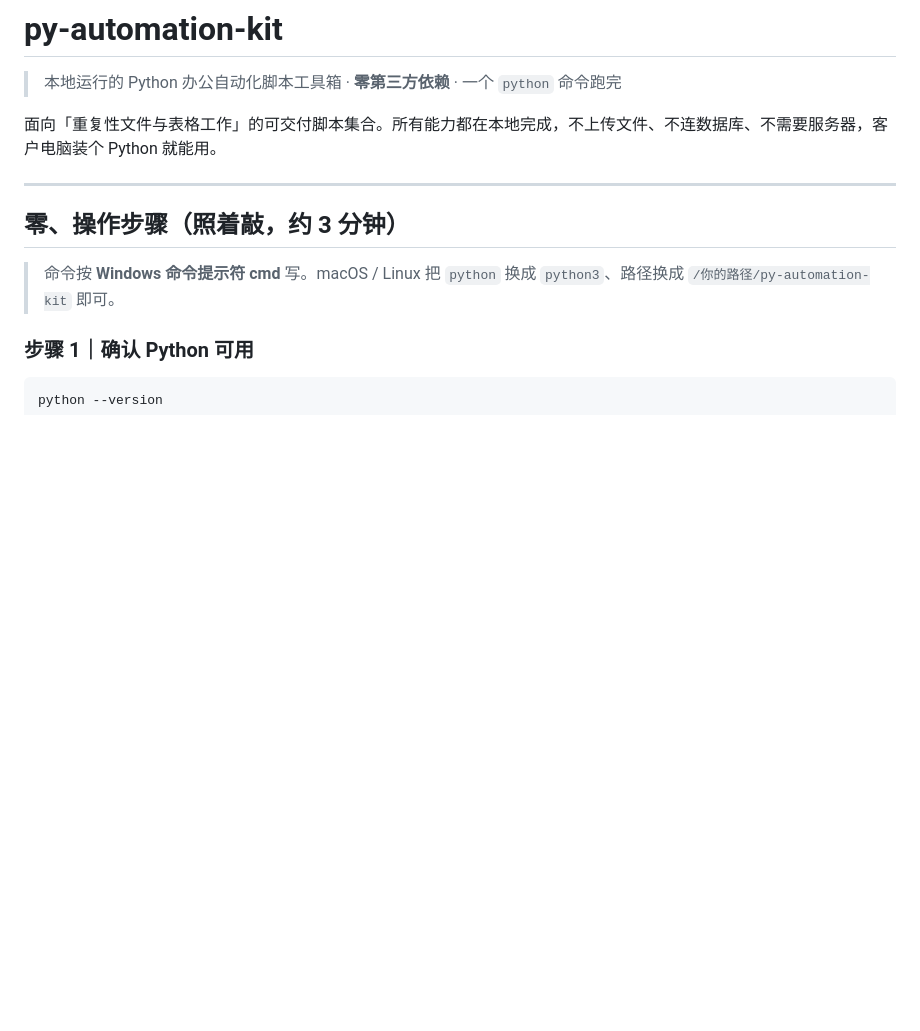
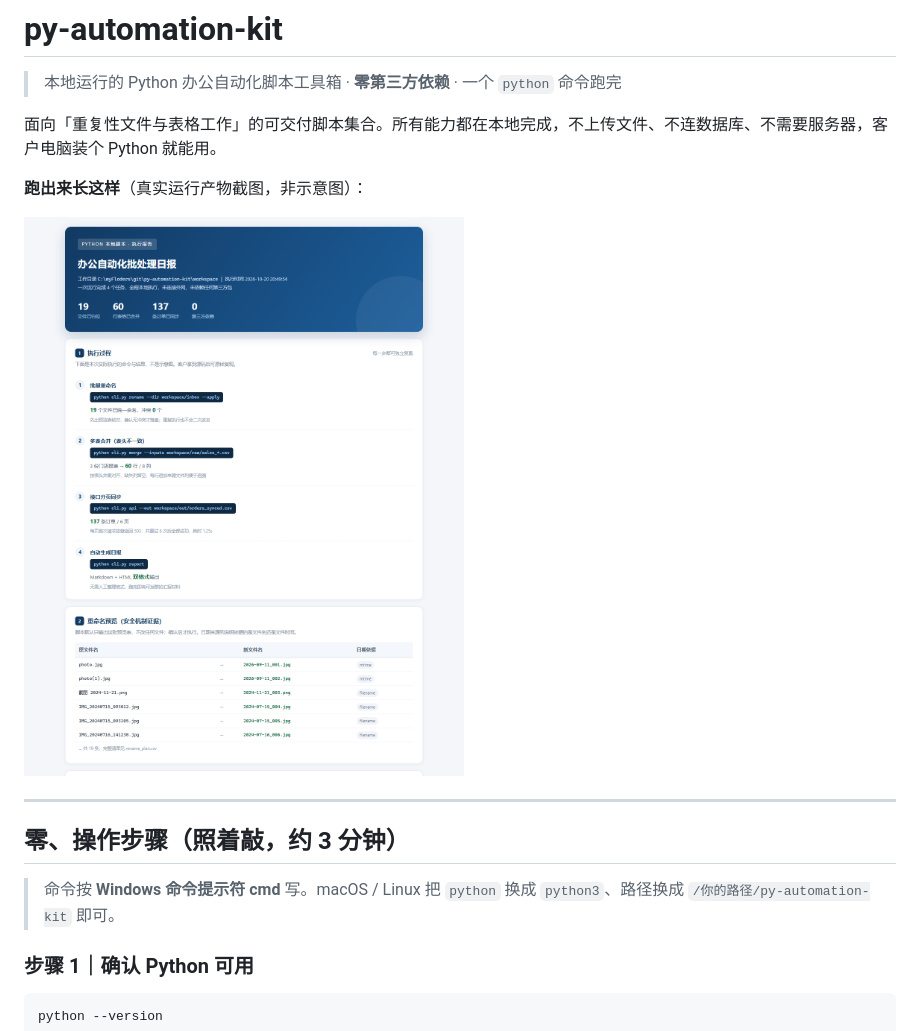
Before and after one commit to mming-liu/py-automation-kit, a Markdown page: README.md, the part around the change. GitHub-like rendering; pictures changed too: docs/preview.png (added); blank space fills up the shorter version.

Commit message:
README 嵌入真实运行产物首屏截图（docs/preview.png，Edge headless 实拍）

```diff
--- a/README.md
+++ b/README.md
@@ -3,6 +3,10 @@
 > 本地运行的 Python 办公自动化脚本工具箱 · **零第三方依赖** · 一个 `python` 命令跑完
 
 面向「重复性文件与表格工作」的可交付脚本集合。所有能力都在本地完成，不上传文件、不连数据库、不需要服务器，客户电脑装个 Python 就能用。
+
+**跑出来长这样**（真实运行产物截图，非示意图）：
+
+![运行报告](docs/preview.png)
 
 ---
 
```
